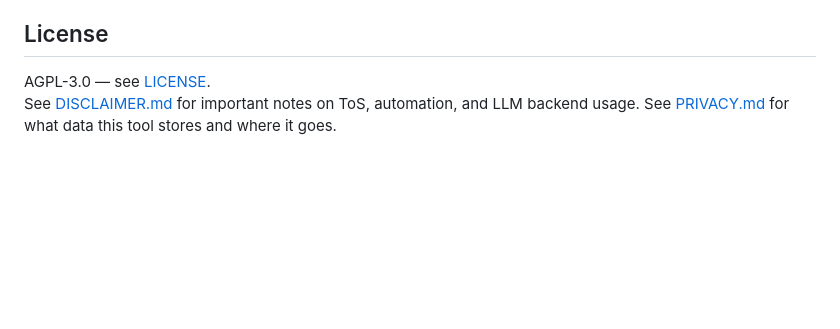
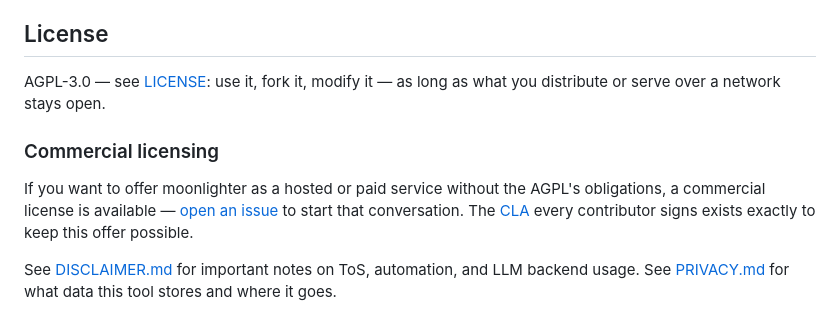
Before and after one commit to albertosca/moonlighter, a Markdown page: README.md, the part around the change. Rendered like a GitHub page; blank space fills up the shorter version.

```diff
--- a/README.md
+++ b/README.md
@@ -186,6 +186,15 @@ extension, that's the reference shape to copy.
 
 ## License
 
-AGPL-3.0 — see [LICENSE](LICENSE).
+AGPL-3.0 — see [LICENSE](LICENSE): use it, fork it, modify it — as long as what you distribute
+or serve over a network stays open.
+
+### Commercial licensing
+
+If you want to offer moonlighter as a hosted or paid service without the AGPL's obligations, a
+commercial license is available — [open an issue](https://github.com/albertosca/moonlighter/issues)
+to start that conversation. The [CLA](CLA.md) every contributor signs exists exactly to keep this
+offer possible.
+
 See [DISCLAIMER.md](DISCLAIMER.md) for important notes on ToS, automation, and LLM backend usage.
 See [PRIVACY.md](PRIVACY.md) for what data this tool stores and where it goes.
```
Also changed, not shown: README.pt.md (+10 -1 lines).
